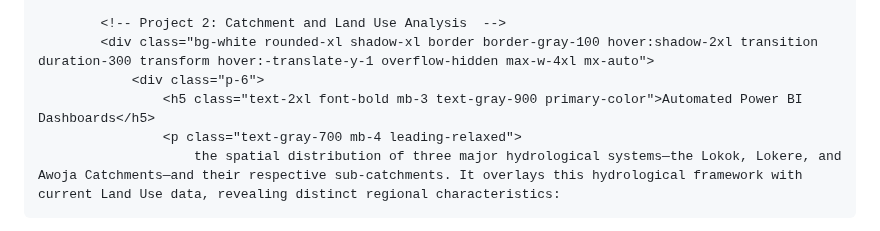
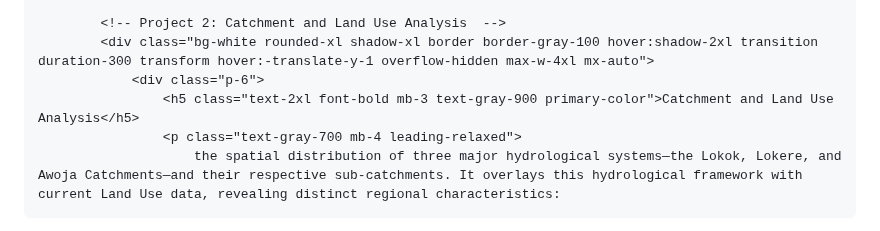
Before and after one commit to jaydee2015/jaydee2015.github.io, a Markdown page: README.md, the part around the change. Drawn GitHub-style.

```diff
--- a/README.md
+++ b/README.md
@@ -150,7 +150,7 @@
             <!-- Project 2: Catchment and Land Use Analysis  -->
             <div class="bg-white rounded-xl shadow-xl border border-gray-100 hover:shadow-2xl transition duration-300 transform hover:-translate-y-1 overflow-hidden max-w-4xl mx-auto">
                 <div class="p-6">
-                    <h5 class="text-2xl font-bold mb-3 text-gray-900 primary-color">Automated Power BI Dashboards</h5>
+                    <h5 class="text-2xl font-bold mb-3 text-gray-900 primary-color">Catchment and Land Use Analysis</h5>
                     <p class="text-gray-700 mb-4 leading-relaxed">
                         the spatial distribution of three major hydrological systems—the Lokok, Lokere, and Awoja Catchments—and their respective sub-catchments. It overlays this hydrological framework with current Land Use data, revealing distinct regional characteristics:
 
```
